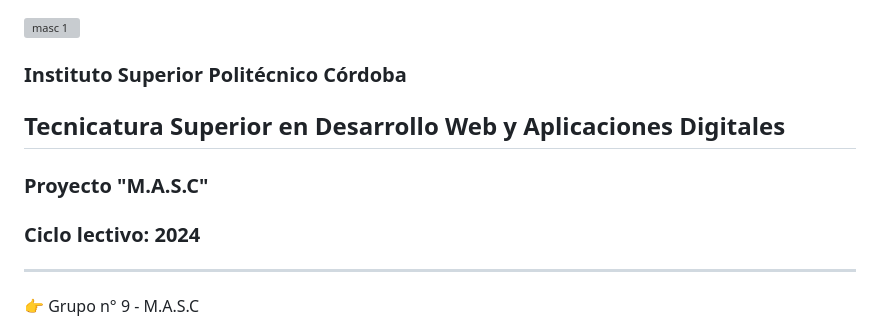
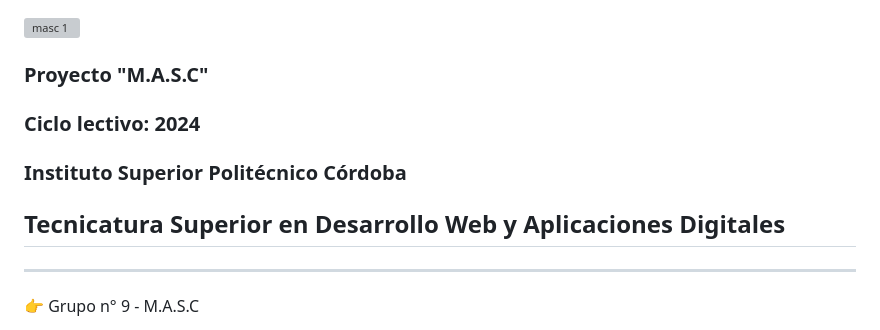
Before and after one commit to Elnenedelguion/MASC---Mercado-de-Artes-y-Servicios-Creativos, a Markdown page: README.md, the part around the change. GitHub-like rendering; grey boxes are pictures that could not be loaded.

```diff
--- a/README.md
+++ b/README.md
@@ -1,13 +1,14 @@
 ![masc 1](https://github.com/Elnenedelguion/MOD-PROGRAM-WEB-2024/assets/166960720/3e63de27-e572-4064-9c88-96de919e52e0)
 
+### Proyecto "M.A.S.C"
+
+### Ciclo lectivo: 2024
 
 ### Instituto Superior Politécnico Córdoba
 
 ## Tecnicatura Superior en Desarrollo Web y Aplicaciones Digitales
 
-### Proyecto "M.A.S.C"
 
-### Ciclo lectivo: 2024
 
 * * * * * * * * * * * * * * * * * * * * * * * * * * * * * * * * * * * * * * * * * * * * * * * * * * *
 :point_right: Grupo n° 9 - M.A.S.C
```
